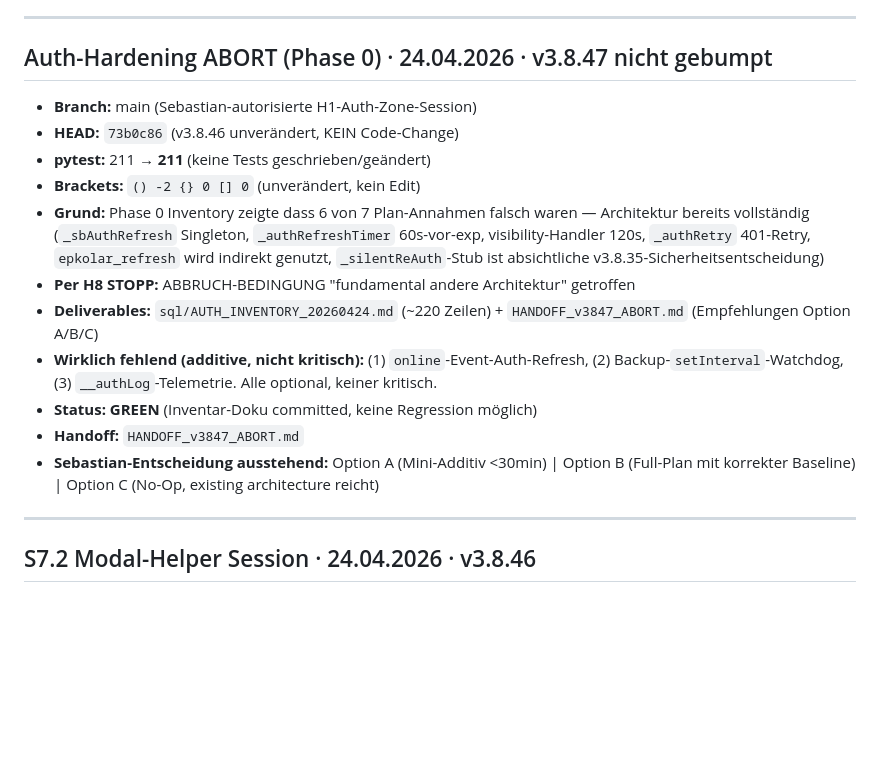
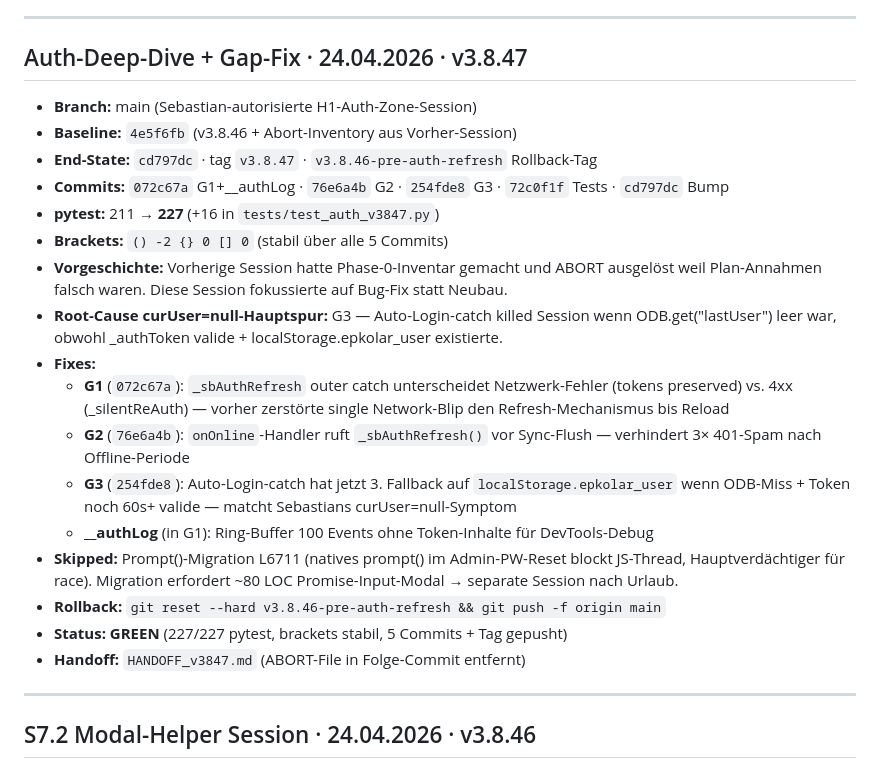
Before and after one commit to EPKolar/epkolar-app, a Markdown page: sql/URLAUB_STATUS.md, the part around the change. GitHub-like rendering; blank space fills up the shorter version.

```diff
--- a/sql/URLAUB_STATUS.md
+++ b/sql/URLAUB_STATUS.md
@@ -119,19 +119,25 @@ Tägliches Exit-Protokoll gemäß H13.
 
 ---
 
-## Auth-Hardening ABORT (Phase 0) · 24.04.2026 · v3.8.47 nicht gebumpt
+## Auth-Deep-Dive + Gap-Fix · 24.04.2026 · v3.8.47
 
 - **Branch:** main (Sebastian-autorisierte H1-Auth-Zone-Session)
-- **HEAD:** `73b0c86` (v3.8.46 unverändert, KEIN Code-Change)
-- **pytest:** 211 → **211** (keine Tests geschrieben/geändert)
-- **Brackets:** `() -2 {} 0 [] 0` (unverändert, kein Edit)
-- **Grund:** Phase 0 Inventory zeigte dass 6 von 7 Plan-Annahmen falsch waren — Architektur bereits vollständig (`_sbAuthRefresh` Singleton, `_authRefreshTimer` 60s-vor-exp, visibility-Handler 120s, `_authRetry` 401-Retry, `epkolar_refresh` wird indirekt genutzt, `_silentReAuth`-Stub ist absichtliche v3.8.35-Sicherheitsentscheidung)
-- **Per H8 STOPP:** ABBRUCH-BEDINGUNG "fundamental andere Architektur" getroffen
-- **Deliverables:** `sql/AUTH_INVENTORY_20260424.md` (~220 Zeilen) + `HANDOFF_v3847_ABORT.md` (Empfehlungen Option A/B/C)
-- **Wirklich fehlend (additive, nicht kritisch):** (1) `online`-Event-Auth-Refresh, (2) Backup-`setInterval`-Watchdog, (3) `__authLog`-Telemetrie. Alle optional, keiner kritisch.
-- **Status:** **GREEN** (Inventar-Doku committed, keine Regression möglich)
-- **Handoff:** `HANDOFF_v3847_ABORT.md`
-- **Sebastian-Entscheidung ausstehend:** Option A (Mini-Additiv <30min) | Option B (Full-Plan mit korrekter Baseline) | Option C (No-Op, existing architecture reicht)
+- **Baseline:** `4e5f6fb` (v3.8.46 + Abort-Inventory aus Vorher-Session)
+- **End-State:** `cd797dc` · tag `v3.8.47` · `v3.8.46-pre-auth-refresh` Rollback-Tag
+- **Commits:** `072c67a` G1+__authLog · `76e6a4b` G2 · `254fde8` G3 · `72c0f1f` Tests · `cd797dc` Bump
+- **pytest:** 211 → **227** (+16 in `tests/test_auth_v3847.py`)
+- **Brackets:** `() -2 {} 0 [] 0` (stabil über alle 5 Commits)
+- **Vorgeschichte:** Vorherige Session hatte Phase-0-Inventar gemacht und ABORT ausgelöst weil Plan-Annahmen falsch waren. Diese Session fokussierte auf Bug-Fix statt Neubau.
+- **Root-Cause curUser=null-Hauptspur:** G3 — Auto-Login-catch killed Session wenn ODB.get("lastUser") leer war, obwohl _authToken valide + localStorage.epkolar_user existierte.
+- **Fixes:**
+  - **G1** (`072c67a`): `_sbAuthRefresh` outer catch unterscheidet Netzwerk-Fehler (tokens preserved) vs. 4xx (_silentReAuth) — vorher zerstörte single Network-Blip den Refresh-Mechanismus bis Reload
+  - **G2** (`76e6a4b`): `onOnline`-Handler ruft `_sbAuthRefresh()` vor Sync-Flush — verhindert 3× 401-Spam nach Offline-Periode
+  - **G3** (`254fde8`): Auto-Login-catch hat jetzt 3. Fallback auf `localStorage.epkolar_user` wenn ODB-Miss + Token noch 60s+ valide — matcht Sebastians curUser=null-Symptom
+  - **__authLog** (in G1): Ring-Buffer 100 Events ohne Token-Inhalte für DevTools-Debug
+- **Skipped:** Prompt()-Migration L6711 (natives prompt() im Admin-PW-Reset blockt JS-Thread, Hauptverdächtiger für race). Migration erfordert ~80 LOC Promise-Input-Modal → separate Session nach Urlaub.
+- **Rollback:** `git reset --hard v3.8.46-pre-auth-refresh && git push -f origin main`
+- **Status:** **GREEN** (227/227 pytest, brackets stabil, 5 Commits + Tag gepusht)
+- **Handoff:** `HANDOFF_v3847.md` (ABORT-File in Folge-Commit entfernt)
 
 ---
 
```
Also changed, not shown: HANDOFF_v3847.md (added, +167 -0 lines), HANDOFF_v3847_ABORT.md (deleted, +0 -91 lines).
